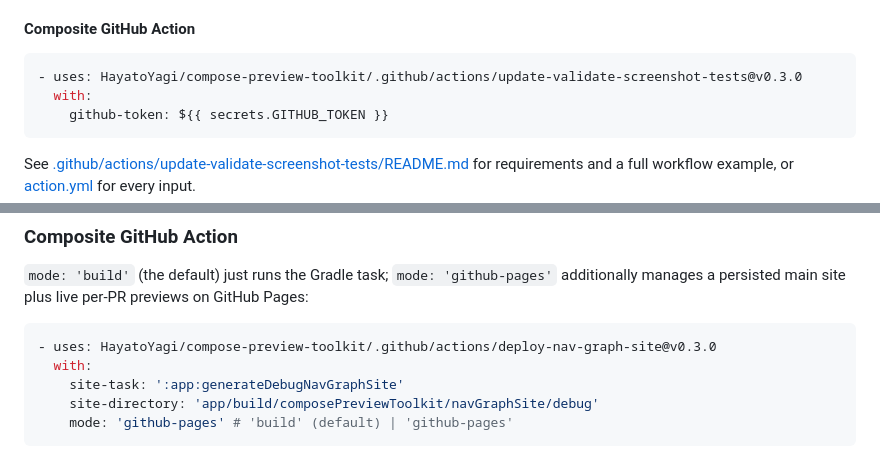
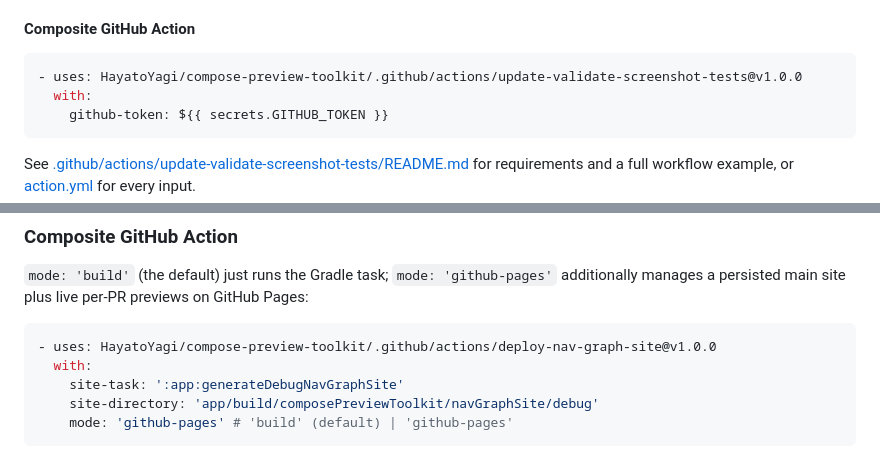
Before and after one commit to HayatoYagi/compose-preview-toolkit, a Markdown page: README.md, 2 parts joined by grey strips. Rendered like a GitHub page.

Commit message:
docs: bump composite Action version references to v1.0.0
Example usage snippets in README.md and the composite actions' own
READMEs still pinned @v0.3.0.

````diff
--- a/README.md
+++ b/README.md
@@ -158,7 +158,7 @@ See `ComposePreviewToolkitExtension.kt` for every available property, including
 #### Composite GitHub Action
 
 ```yaml
-- uses: HayatoYagi/compose-preview-toolkit/.github/actions/update-validate-screenshot-tests@v0.3.0
+- uses: HayatoYagi/compose-preview-toolkit/.github/actions/update-validate-screenshot-tests@v1.0.0
   with:
     github-token: ${{ secrets.GITHUB_TOKEN }}
 ```
@@ -235,7 +235,7 @@ link to that exact line on GitHub — otherwise it's shown as plain, non-interac
 manages a persisted main site plus live per-PR previews on GitHub Pages:
 
 ```yaml
-- uses: HayatoYagi/compose-preview-toolkit/.github/actions/deploy-nav-graph-site@v0.3.0
+- uses: HayatoYagi/compose-preview-toolkit/.github/actions/deploy-nav-graph-site@v1.0.0
   with:
     site-task: ':app:generateDebugNavGraphSite'
     site-directory: 'app/build/composePreviewToolkit/navGraphSite/debug'
````
Also changed, not shown: 2 other files.
